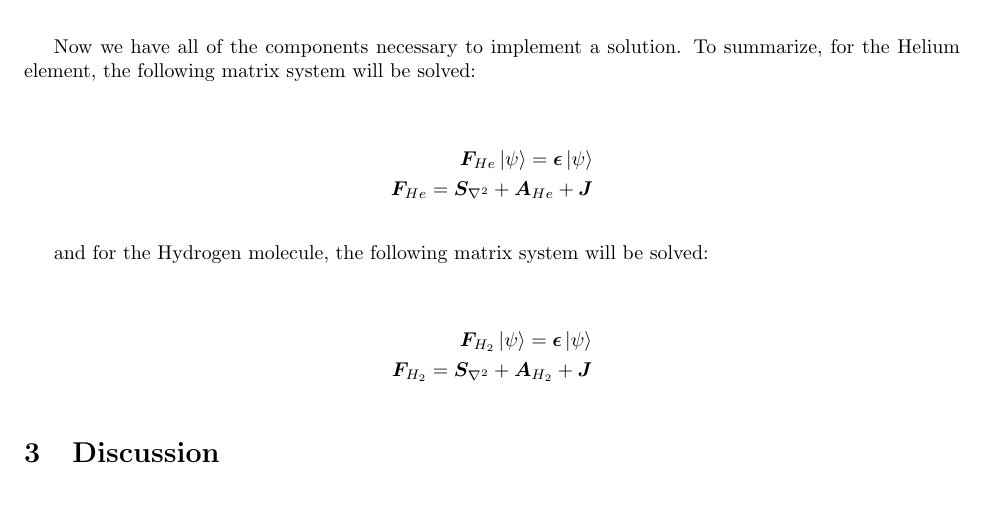
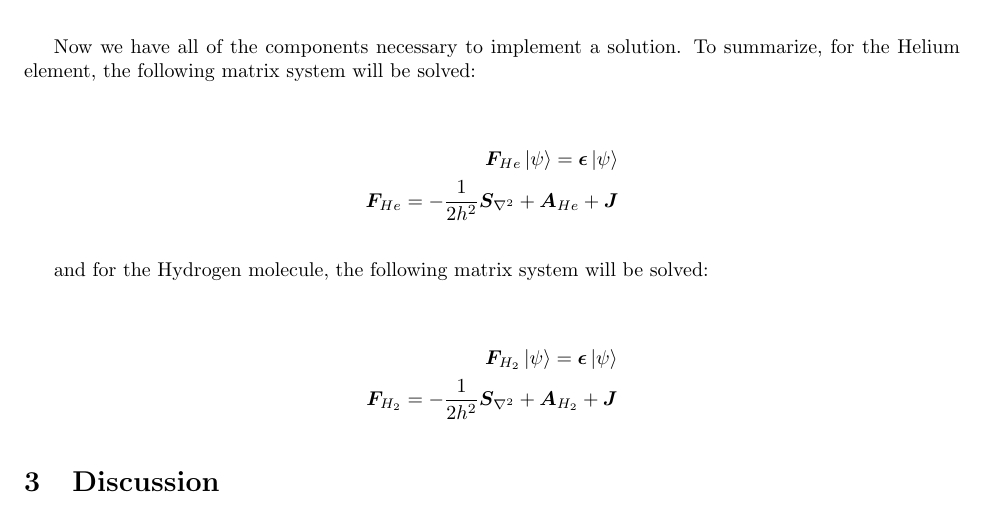
Before and after one commit to umamibeef/UBC-ELEC-542-Coursework, a LaTeX problem sheet (assignment-2/assignment2.tex): part of page 6 of 8, cut so that both start at the same text. Compiled offline with pdfLaTeX.

Commit message:
Minor fixes, still not working

```diff
--- a/assignment-2/assignment2.tex
+++ b/assignment-2/assignment2.tex
@@ -212,17 +212,17 @@ Now we have all of the components necessary to implement a solution. To summariz
 
 \begin{align*}
   \bm{F}_{He}\ket{\psi} = \bm{\epsilon}\ket{\psi} \\
-  \bm{F}_{He} = \bm{S}_{\nabla^2} + \bm{A}_{He} + \bm{J}
+  \bm{F}_{He} = -\frac{1}{2h^2}\bm{S}_{\nabla^2} + \bm{A}_{He} + \bm{J}
 \end{align*}
 
 and for the Hydrogen molecule, the following matrix system will be solved:
 
 \begin{align*}
   \bm{F}_{H_2}\ket{\psi} = \bm{\epsilon}\ket{\psi} \\
-  \bm{F}_{H_2} = \bm{S}_{\nabla^2} + \bm{A}_{H_2} + \bm{J}
+  \bm{F}_{H_2} = -\frac{1}{2h^2}\bm{S}_{\nabla^2} + \bm{A}_{H_2} + \bm{J}
 \end{align*}
 
-%TODO Add kinetic matrix information
+%TODO Add kinetic matrix informationt
 %TODO Plot/calculation of orbitals and their energies
 
 \section{Discussion}
```
Also changed, not shown: 1 other file.
